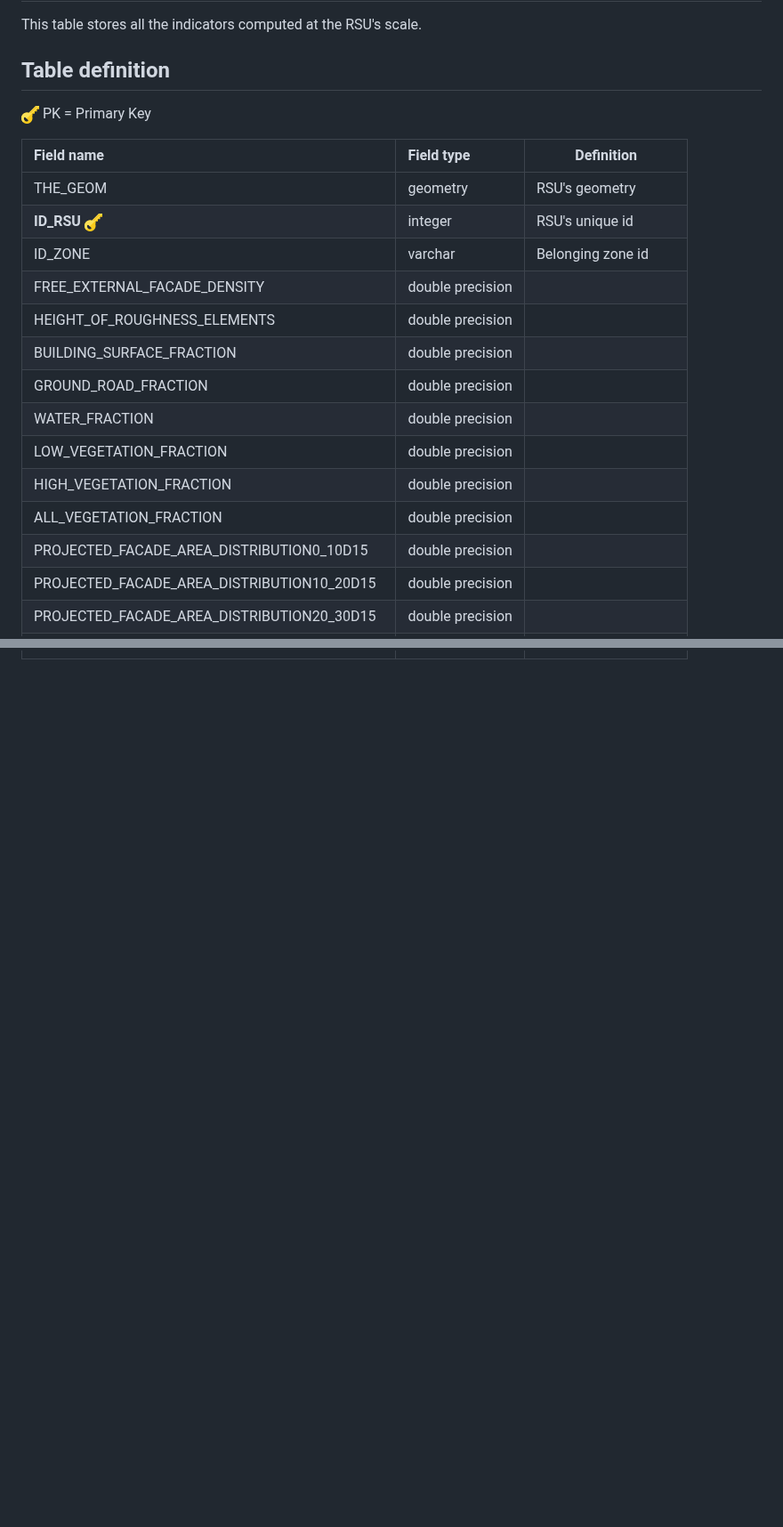
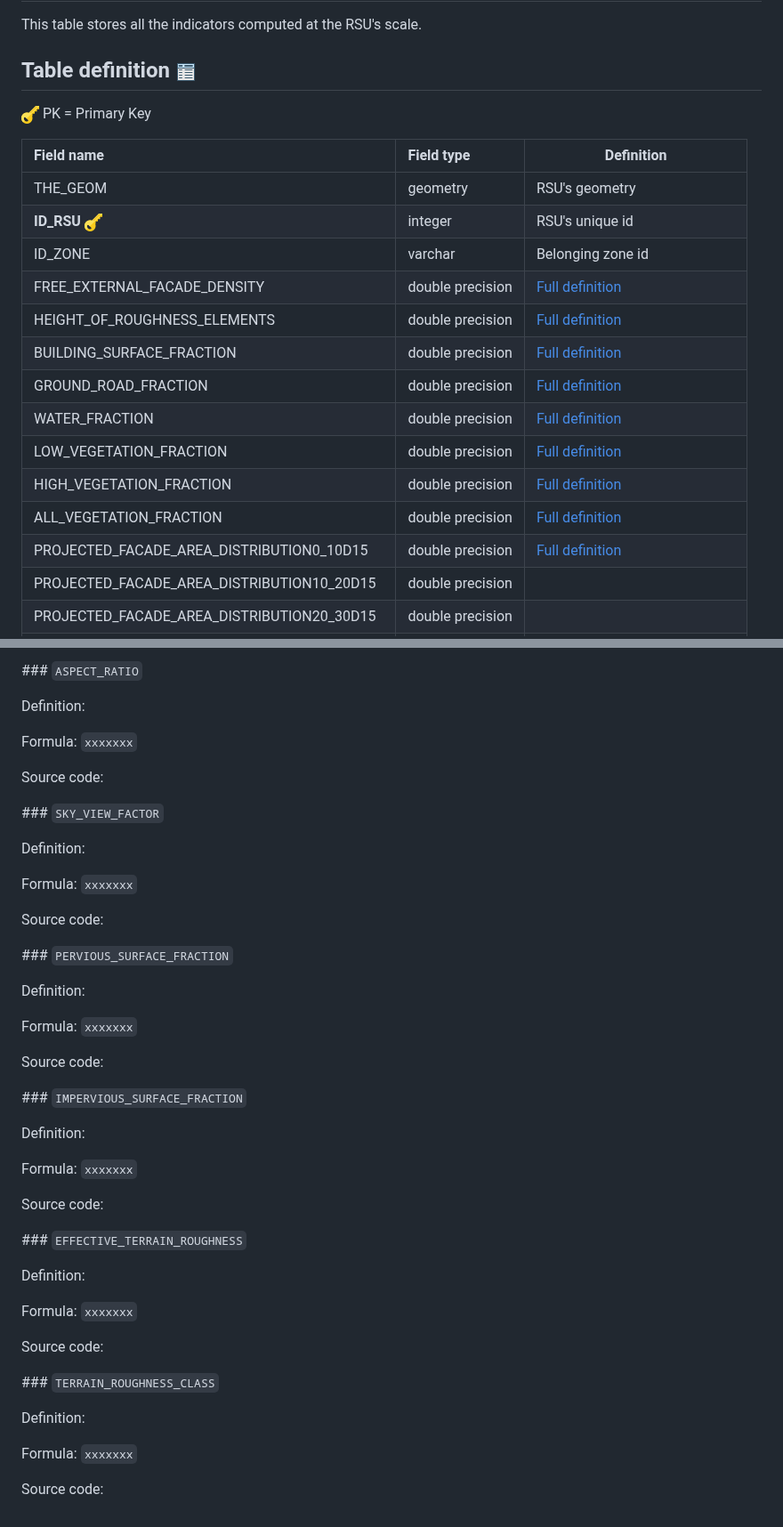
Before and after one commit to orbisgis/geoclimate, a Markdown page: docs/RSU_INDICATORS.md, 2 parts joined by grey strips. Shown at 89% size. GitHub-like rendering; pictures changed too: docs/images/icons/table.png (added); blank space fills up the shorter version.

```diff
--- a/docs/RSU_INDICATORS.md
+++ b/docs/RSU_INDICATORS.md
@@ -4,24 +4,24 @@ This table stores all the indicators computed at the RSU's scale.
 
 
 
-## Table definition
+## Table definition ![](./images/icons/table.png)
 
-![](./images/pk.png) PK = Primary Key
+![](./images/icons/pk.png) PK = Primary Key
 
 | Field name   | Field type       | Definition         |
 | :----------- | :--------------- | ------------------ |
 | THE_GEOM       | geometry          | RSU's geometry    |
-| **ID_RSU** ![](./images/pk.png) | integer | RSU's unique id    |
+| **ID_RSU** ![](./images/icons/pk.png) | integer | RSU's unique id    |
 | ID_ZONE | varchar | Belonging zone id |
-| FREE_EXTERNAL_FACADE_DENSITY | double precision |  |
-| HEIGHT_OF_ROUGHNESS_ELEMENTS | double precision |  |
-| BUILDING_SURFACE_FRACTION | double precision |  |
-| GROUND_ROAD_FRACTION | double precision |  |
-| WATER_FRACTION | double precision |  |
-| LOW_VEGETATION_FRACTION | double precision |  |
-| HIGH_VEGETATION_FRACTION | double precision |  |
-| ALL_VEGETATION_FRACTION | double precision |  |
-| PROJECTED_FACADE_AREA_DISTRIBUTION0_10D15 | double precision |  |
+| FREE_EXTERNAL_FACADE_DENSITY | double precision | [Full definition](#FREE_EXTERNAL_FACADE_DENSITY) |
+| HEIGHT_OF_ROUGHNESS_ELEMENTS | double precision | [Full definition](#HEIGHT_OF_ROUGHNESS_ELEMENTS) |
+| BUILDING_SURFACE_FRACTION | double precision | [Full definition](#BUILDING_SURFACE_FRACTION) |
+| GROUND_ROAD_FRACTION | double precision | [Full definition](#GROUND_ROAD_FRACTION) |
+| WATER_FRACTION | double precision | [Full definition](#WATER_FRACTION) |
+| LOW_VEGETATION_FRACTION | double precision | [Full definition](#LOW_VEGETATION_FRACTION) |
+| HIGH_VEGETATION_FRACTION | double precision | [Full definition](#HIGH_VEGETATION_FRACTION) |
+| ALL_VEGETATION_FRACTION | double precision | [Full definition](#ALL_VEGETATION_FRACTION) |
+| PROJECTED_FACADE_AREA_DISTRIBUTION0_10D15 | double precision | [Full definition](#PROJECTED_FACADE_AREA_DISTRIBUTIONx_xxx) |
 | PROJECTED_FACADE_AREA_DISTRIBUTION10_20D15 | double precision |  |
 | PROJECTED_FACADE_AREA_DISTRIBUTION20_30D15 | double precision |  |
 | PROJECTED_FACADE_AREA_DISTRIBUTION30_40D15 | double precision |  |
@@ -65,0 +144,47 @@ This table stores all the indicators computed at the RSU's scale.
+### `ASPECT_RATIO`
+
+Definition:
+
+Formula: `xxxxxxx`
+
+Source code:
+
+### `SKY_VIEW_FACTOR`
+
+Definition:
+
+Formula: `xxxxxxx`
+
+Source code:
+
+### `PERVIOUS_SURFACE_FRACTION`
+
+Definition:
+
+Formula: `xxxxxxx`
+
+Source code:
+
+### `IMPERVIOUS_SURFACE_FRACTION`
+
+Definition:
+
+Formula: `xxxxxxx`
+
+Source code:
+
+### `EFFECTIVE_TERRAIN_ROUGHNESS`
+
+Definition:
+
+Formula: `xxxxxxx`
+
+Source code:
+
+### `TERRAIN_ROUGHNESS_CLASS`
+
+Definition:
+
+Formula: `xxxxxxx`
+
+Source code:
```
Also changed, not shown: other parts of docs/RSU_INDICATORS.md (+85 -7 lines), docs/BLOCK_INDICATORS.md (+109 -13 lines), docs/RSU_LCZ.md (+39 -7 lines), docs/images/icons/arrow.png (renamed from docs/images/arrow.png), docs/images/icons/dico.png (added), docs/images/icons/info.png (renamed from docs/images/info.png), docs/images/icons/pk.png (renamed from docs/images/pk.png), 2 other files.
